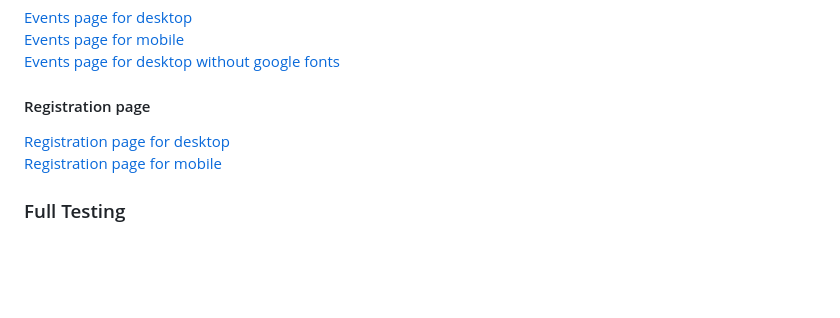
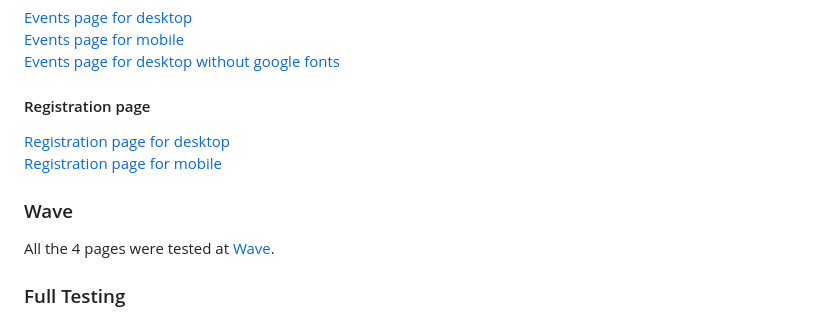
Before and after one commit to Tamas-Gavlider/The-Hunger-Gamers, a Markdown page: README.md, the part around the change. Rendered like a GitHub page; blank space fills up the shorter version.

```diff
--- a/README.md
+++ b/README.md
@@ -186,6 +186,10 @@ The following issues were raised during my mid project meeting with my mentor:
   [Registration page for desktop](/docs/testing/lighthouse/Lighthouse-registration.html-desktop.png)<br>
   [Registration page for mobile](/docs/testing/lighthouse/Lighthouse-registration.html%20-%20mobile.png)
 
+  ### Wave
+
+  All the 4 pages were tested at [Wave](https://wave.webaim.org/).
+
   ### Full Testing
 
   I performed the following testing using a number of browsers (google chrome, safari, mozilla firefox,edge) and devices (Macbook Pro 15 inch, iMac 21.5 inch, iPhone 11, iPhone 6s and a 15 inch Dell laptop).<br>
```
Also changed, not shown: docs/testing/Wave/Wave report-index.png (added), docs/testing/Wave/Wave report-menu.png (added), docs/testing/Wave/Wave report-registration.png (added), 1 other file.
